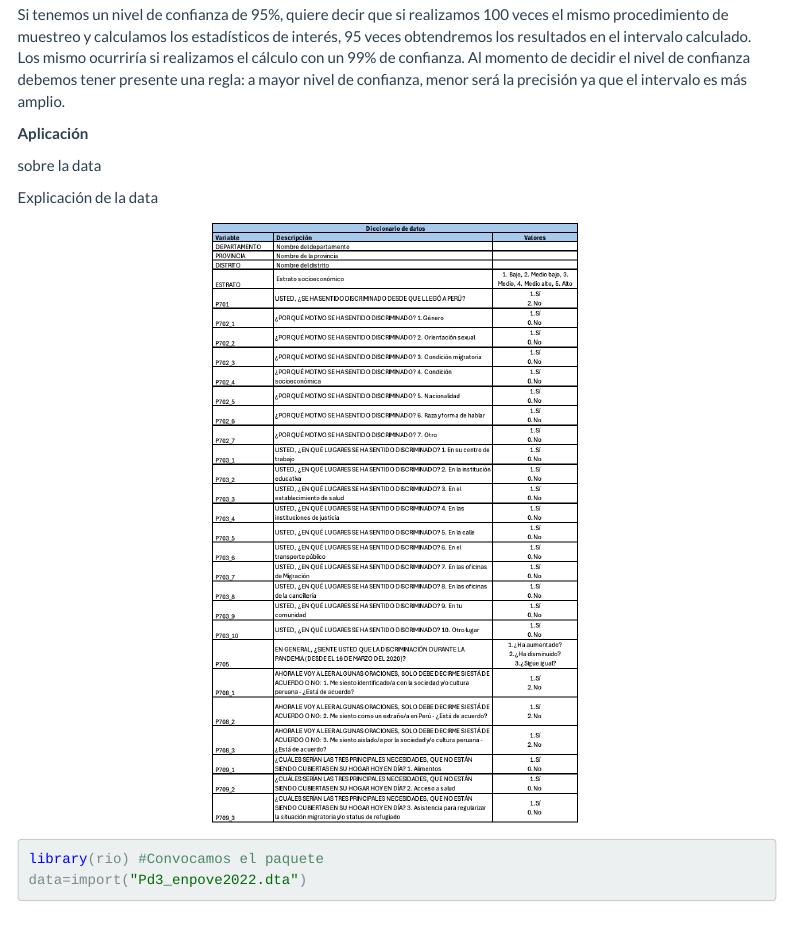
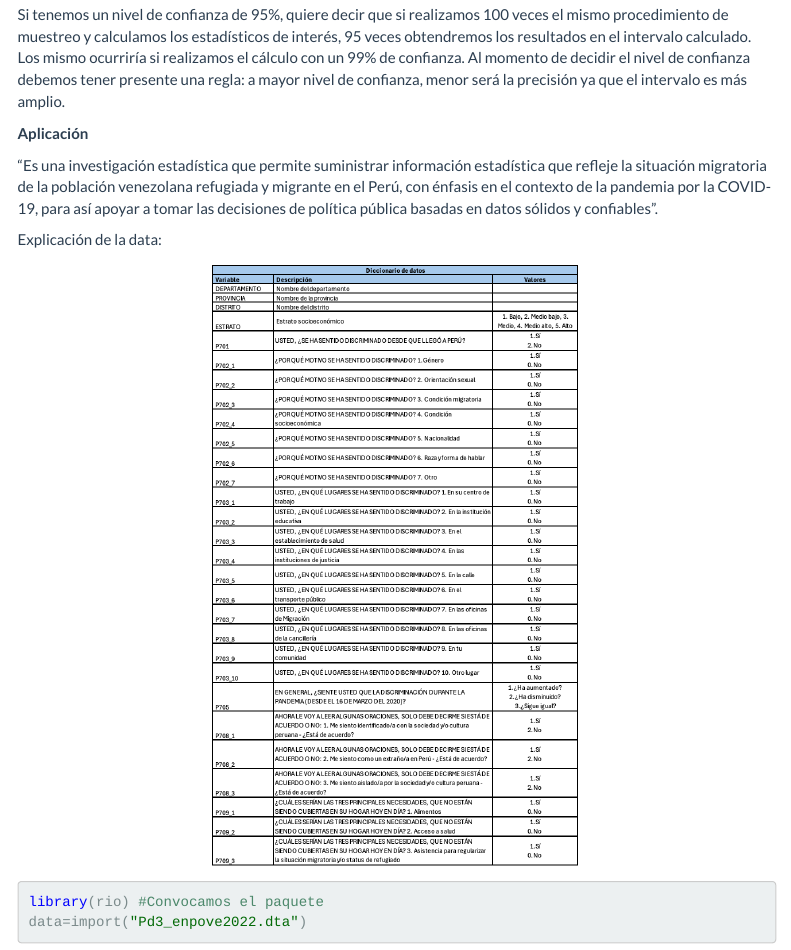
Before and after one commit to EstadisticaSocio/EstadisticaSocio.github.io, an R Markdown document (pd3.Rmd): the page in a window 1100 px wide, from 1130 px down. The pictures show the output file pd3.html that the author committed with the source, opened offline; library style sheets and scripts come from the installed R packages; menus at the side of the page are left out.

Commit message:
update final

````diff
--- a/pd3.Rmd
+++ b/pd3.Rmd
@@ -63,9 +63,9 @@ Si tenemos un nivel de confianza de 95%, quiere decir que si realizamos 100 vece
 
 **Aplicación**
 
-sobre la data
+"Es una investigación estadística que permite suministrar información estadística que refleje la situación migratoria de la población venezolana refugiada y migrante en el Perú, con énfasis en el contexto de la pandemia por la COVID-19, para así apoyar a tomar las decisiones de política pública basadas en datos sólidos y confiables".
 
-Explicación de la data
+Explicación de la data:
 
 ```{r, echo=FALSE, out.width="50%",fig.align="center"}
 knitr::include_graphics("pd3-diccionario.png")
````
Also changed, not shown: pd3.html.
